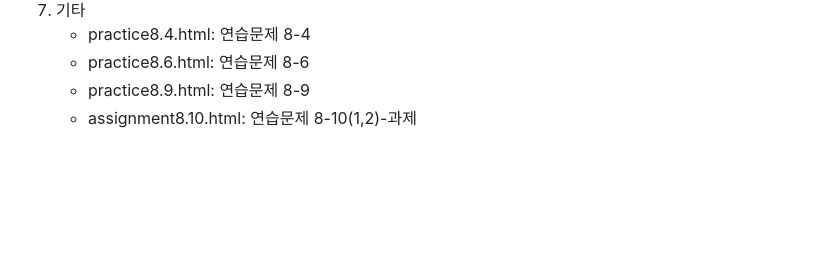
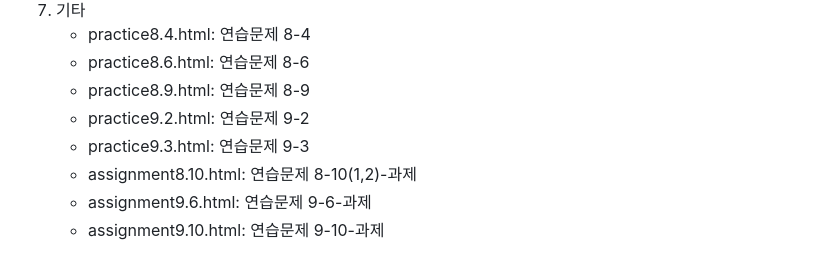
Before and after one commit to mgbae02/hansung-webprogramming, a Markdown page: README.md, the part around the change. GitHub-like rendering; blank space fills up the shorter version.

```diff
--- a/README.md
+++ b/README.md
@@ -42,4 +42,8 @@
    - practice8.4.html: 연습문제 8-4
    - practice8.6.html: 연습문제 8-6
    - practice8.9.html: 연습문제 8-9
+   - practice9.2.html: 연습문제 9-2
+   - practice9.3.html: 연습문제 9-3
    - assignment8.10.html: 연습문제 8-10(1,2)-과제
+   - assignment9.6.html: 연습문제 9-6-과제
+   - assignment9.10.html: 연습문제 9-10-과제
```
